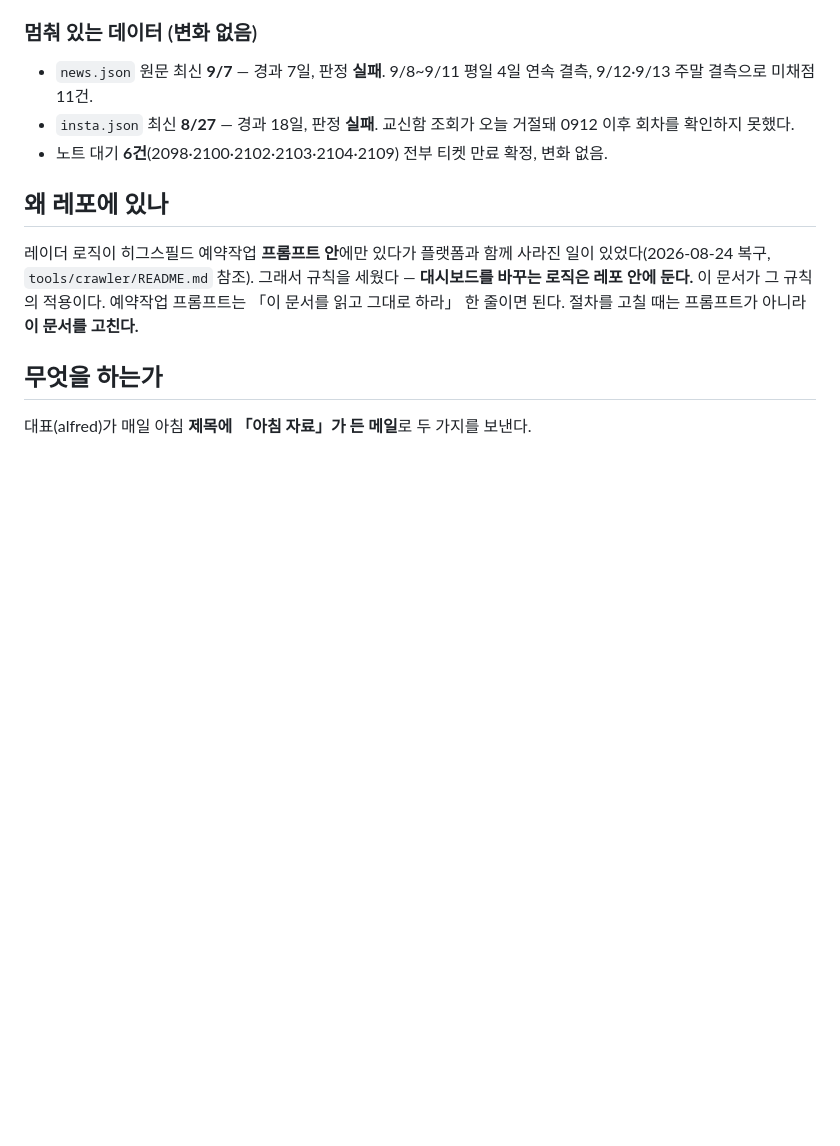
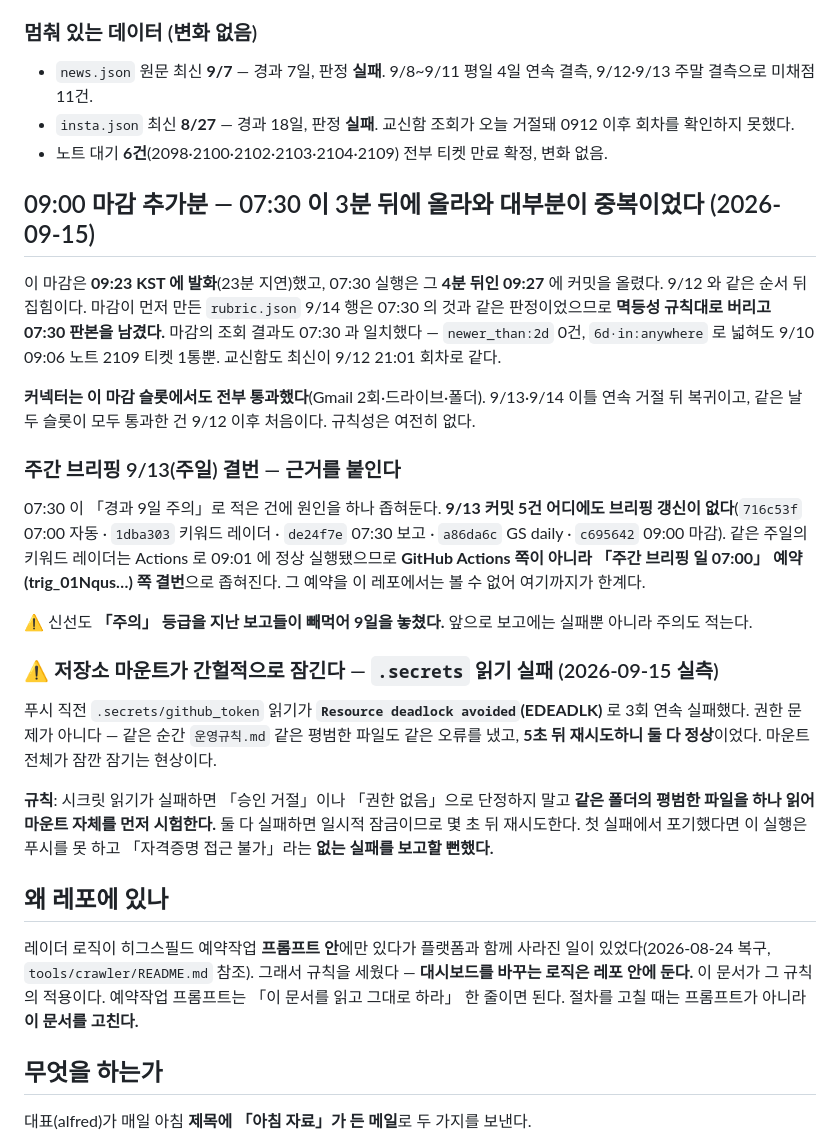
Before and after one commit to cksals00-ai/alfred-daily, a Markdown page: docs/morning-routine.md, the part around the change. GitHub-like rendering; blank space fills up the shorter version.

Commit message:
0915 09:00 마감(발화 09:23, 23분 지연): 07:30이 4분 뒤 09:27에 올라와 판정·조회·교신함 전부 중복 — 멱등성 규칙대로 마감이 만든 rubric 9/14 행을 버리고 07:30 판본 유지(미채점 12건) · 커넥터 이 슬롯에서도 전부 통과해 같은 날 두 슬롯 통과는 9/12 이후 처음 · 주간 브리핑 9/13(주일) 결번에 근거 부착 — 그날 커밋 5건에 브리핑 없고 키워드 레이더는 Actions로 정상, 「주간 브리핑 일 07:00」 예약 쪽으로 좁혀짐 · ⚠ 신선도 「주의」 등급을 그동안 보고에서 빼먹어 9일 놓친 것 규칙으로 명문화 · ⚠ 신규: sacratery 마운트 간헐 잠금(EDEADLK) 실측 — 평범한 파일도 같이 막히고 5초 뒤 회복, 첫 실패를 「자격증명 접근 불가」로 적었다면 없는 실패를 보고할 뻔했다

```diff
--- a/docs/morning-routine.md
+++ b/docs/morning-routine.md
@@ -311,6 +311,40 @@ success 로 찍혀 있었고, **다른 경로에 새로 클론하니 HEAD 가 `1
   0912 이후 회차를 확인하지 못했다.
 - 노트 대기 **6건**(2098·2100·2102·2103·2104·2109) 전부 티켓 만료 확정, 변화 없음.
 
+
+## 09:00 마감 추가분 — 07:30 이 3분 뒤에 올라와 대부분이 중복이었다 (2026-09-15)
+
+이 마감은 **09:23 KST 에 발화**(23분 지연)했고, 07:30 실행은 그 **4분 뒤인 09:27** 에
+커밋을 올렸다. 9/12 와 같은 순서 뒤집힘이다. 마감이 먼저 만든 `rubric.json` 9/14 행은
+07:30 의 것과 같은 판정이었으므로 **멱등성 규칙대로 버리고 07:30 판본을 남겼다.**
+마감의 조회 결과도 07:30 과 일치했다 — `newer_than:2d` 0건, `6d·in:anywhere` 로 넓혀도
+9/10 09:06 노트 2109 티켓 1통뿐. 교신함도 최신이 9/12 21:01 회차로 같다.
+
+**커넥터는 이 마감 슬롯에서도 전부 통과했다**(Gmail 2회·드라이브·폴더). 9/13·9/14 이틀
+연속 거절 뒤 복귀이고, 같은 날 두 슬롯이 모두 통과한 건 9/12 이후 처음이다. 규칙성은
+여전히 없다.
+
+### 주간 브리핑 9/13(주일) 결번 — 근거를 붙인다
+
+07:30 이 「경과 9일 주의」로 적은 건에 원인을 하나 좁혀둔다. **9/13 커밋 5건 어디에도
+브리핑 갱신이 없다**(`716c53f` 07:00 자동 · `1dba303` 키워드 레이더 · `de24f7e` 07:30 보고 ·
+`a86da6c` GS daily · `c695642` 09:00 마감). 같은 주일의 키워드 레이더는 Actions 로 09:01 에
+정상 실행됐으므로 **GitHub Actions 쪽이 아니라 「주간 브리핑 일 07:00」 예약
+(trig_01Nqus…) 쪽 결번**으로 좁혀진다. 그 예약을 이 레포에서는 볼 수 없어 여기까지가 한계다.
+
+⚠ 신선도 **「주의」 등급을 지난 보고들이 빼먹어 9일을 놓쳤다.** 앞으로 보고에는
+실패뿐 아니라 주의도 적는다.
+
+### ⚠ 저장소 마운트가 간헐적으로 잠긴다 — `.secrets` 읽기 실패 (2026-09-15 실측)
+
+푸시 직전 `.secrets/github_token` 읽기가 **`Resource deadlock avoided`(EDEADLK)** 로 3회
+연속 실패했다. 권한 문제가 아니다 — 같은 순간 `운영규칙.md` 같은 평범한 파일도 같은
+오류를 냈고, **5초 뒤 재시도하니 둘 다 정상**이었다. 마운트 전체가 잠깐 잠기는 현상이다.
+
+**규칙**: 시크릿 읽기가 실패하면 「승인 거절」이나 「권한 없음」으로 단정하지 말고
+**같은 폴더의 평범한 파일을 하나 읽어 마운트 자체를 먼저 시험한다.** 둘 다 실패하면
+일시적 잠금이므로 몇 초 뒤 재시도한다. 첫 실패에서 포기했다면 이 실행은 푸시를 못 하고
+「자격증명 접근 불가」라는 **없는 실패를 보고할 뻔했다.**
 
 ## 왜 레포에 있나
 
```
